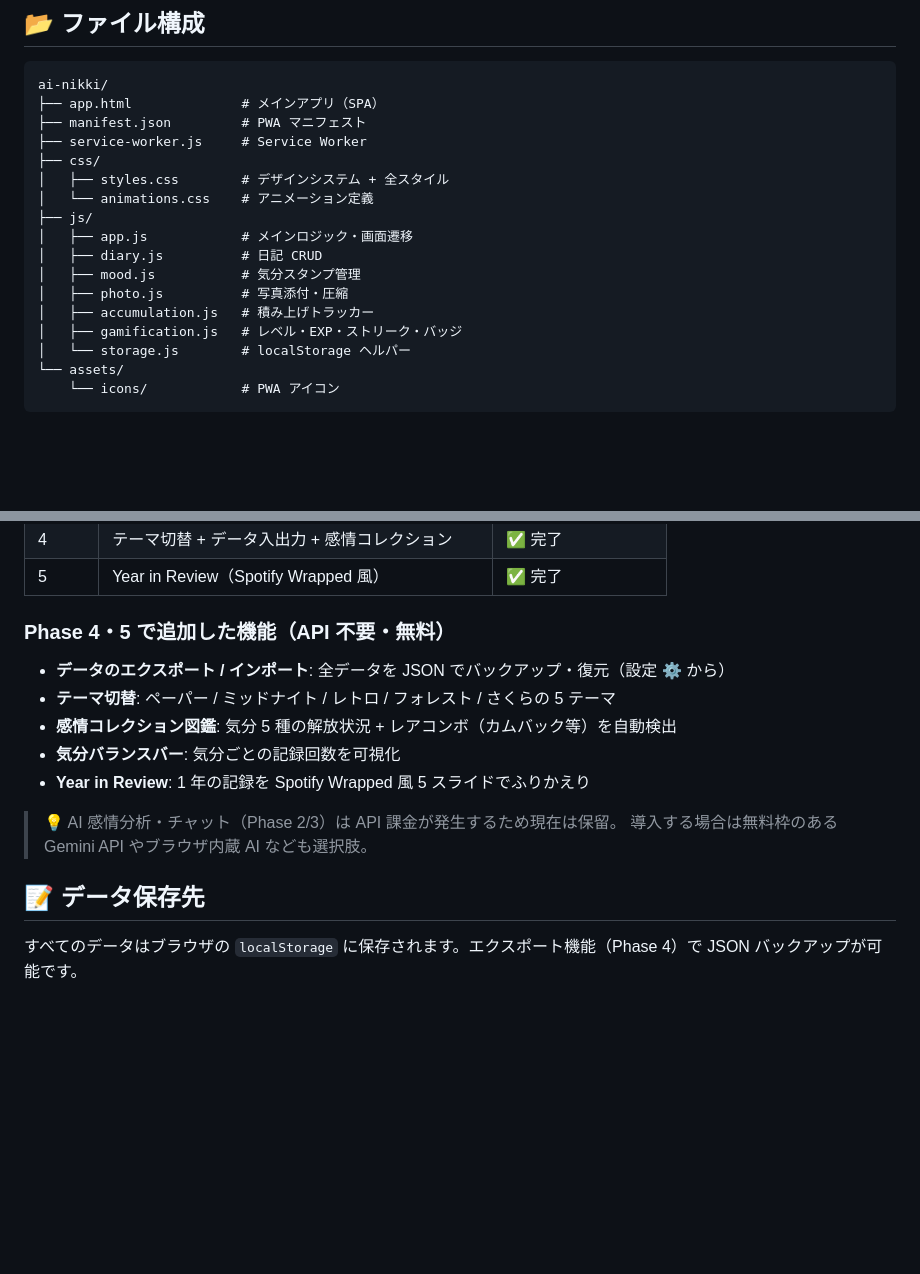
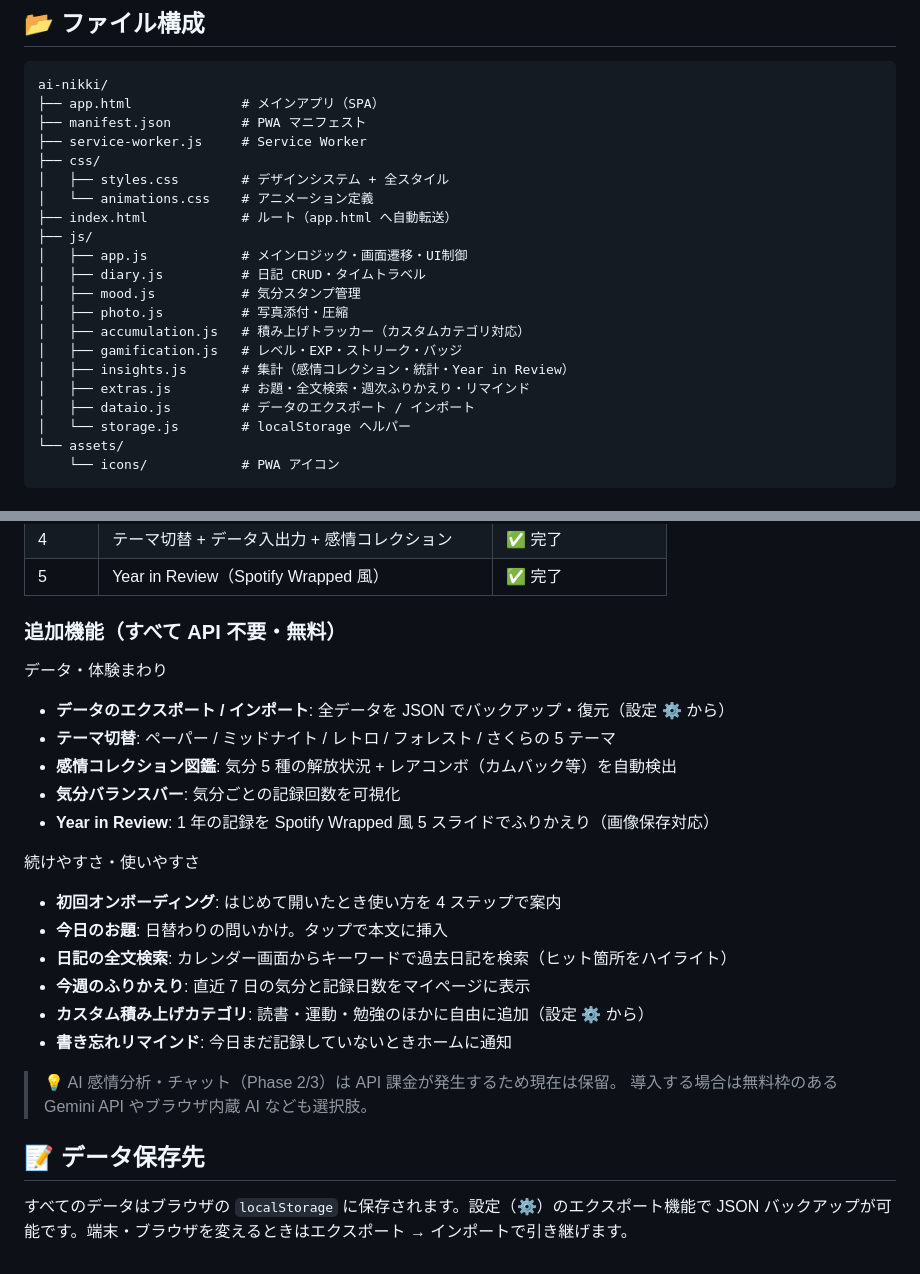
Before and after one commit to b-w-hiroki/ai-nikki, a Markdown page: README.md, 2 parts joined by grey strips. GitHub-like rendering; blank space fills up the shorter version.

Commit message:
docs: READMEを最新機能に同期
- 追加機能（お題/全文検索/週次ふりかえり/カスタムカテゴリ/リマインド/
  オンボーディング）を機能一覧に追記
- ファイル構成に insights.js / extras.js / dataio.js / index.html を反映
- データ保存先の説明を現状（設定からエクスポート/インポート）に更新

https://claude.ai/code/session_01WLbZqJY2fVdDCf3f8C1FF9

```diff
--- a/README.md
+++ b/README.md
@@ -47,13 +47,17 @@ ai-nikki/
 ├── css/
 │   ├── styles.css        # デザインシステム + 全スタイル
 │   └── animations.css    # アニメーション定義
+├── index.html            # ルート（app.html へ自動転送）
 ├── js/
-│   ├── app.js            # メインロジック・画面遷移
-│   ├── diary.js          # 日記 CRUD
+│   ├── app.js            # メインロジック・画面遷移・UI制御
+│   ├── diary.js          # 日記 CRUD・タイムトラベル
 │   ├── mood.js           # 気分スタンプ管理
 │   ├── photo.js          # 写真添付・圧縮
-│   ├── accumulation.js   # 積み上げトラッカー
+│   ├── accumulation.js   # 積み上げトラッカー（カスタムカテゴリ対応）
 │   ├── gamification.js   # レベル・EXP・ストリーク・バッジ
+│   ├── insights.js       # 集計（感情コレクション・統計・Year in Review）
+│   ├── extras.js         # お題・全文検索・週次ふりかえり・リマインド
+│   ├── dataio.js         # データのエクスポート / インポート
 │   └── storage.js        # localStorage ヘルパー
 └── assets/
     └── icons/            # PWA アイコン
@@ -69,16 +73,25 @@ ai-nikki/
 | 4 | テーマ切替 + データ入出力 + 感情コレクション | ✅ 完了 |
 | 5 | Year in Review（Spotify Wrapped 風） | ✅ 完了 |
 
-### Phase 4・5 で追加した機能（API 不要・無料）
+### 追加機能（すべて API 不要・無料）
+データ・体験まわり
 - **データのエクスポート / インポート**: 全データを JSON でバックアップ・復元（設定 ⚙ から）
 - **テーマ切替**: ペーパー / ミッドナイト / レトロ / フォレスト / さくらの 5 テーマ
 - **感情コレクション図鑑**: 気分 5 種の解放状況 + レアコンボ（カムバック等）を自動検出
 - **気分バランスバー**: 気分ごとの記録回数を可視化
-- **Year in Review**: 1 年の記録を Spotify Wrapped 風 5 スライドでふりかえり
+- **Year in Review**: 1 年の記録を Spotify Wrapped 風 5 スライドでふりかえり（画像保存対応）
+
+続けやすさ・使いやすさ
+- **初回オンボーディング**: はじめて開いたとき使い方を 4 ステップで案内
+- **今日のお題**: 日替わりの問いかけ。タップで本文に挿入
+- **日記の全文検索**: カレンダー画面からキーワードで過去日記を検索（ヒット箇所をハイライト）
+- **今週のふりかえり**: 直近 7 日の気分と記録日数をマイページに表示
+- **カスタム積み上げカテゴリ**: 読書・運動・勉強のほかに自由に追加（設定 ⚙ から）
+- **書き忘れリマインド**: 今日まだ記録していないときホームに通知
 
 > 💡 AI 感情分析・チャット（Phase 2/3）は API 課金が発生するため現在は保留。
 > 導入する場合は無料枠のある Gemini API やブラウザ内蔵 AI なども選択肢。
 
 ## 📝 データ保存先
 
-すべてのデータはブラウザの `localStorage` に保存されます。エクスポート機能（Phase 4）で JSON バックアップが可能です。
+すべてのデータはブラウザの `localStorage` に保存されます。設定（⚙）のエクスポート機能で JSON バックアップが可能です。端末・ブラウザを変えるときはエクスポート → インポートで引き継げます。
```
